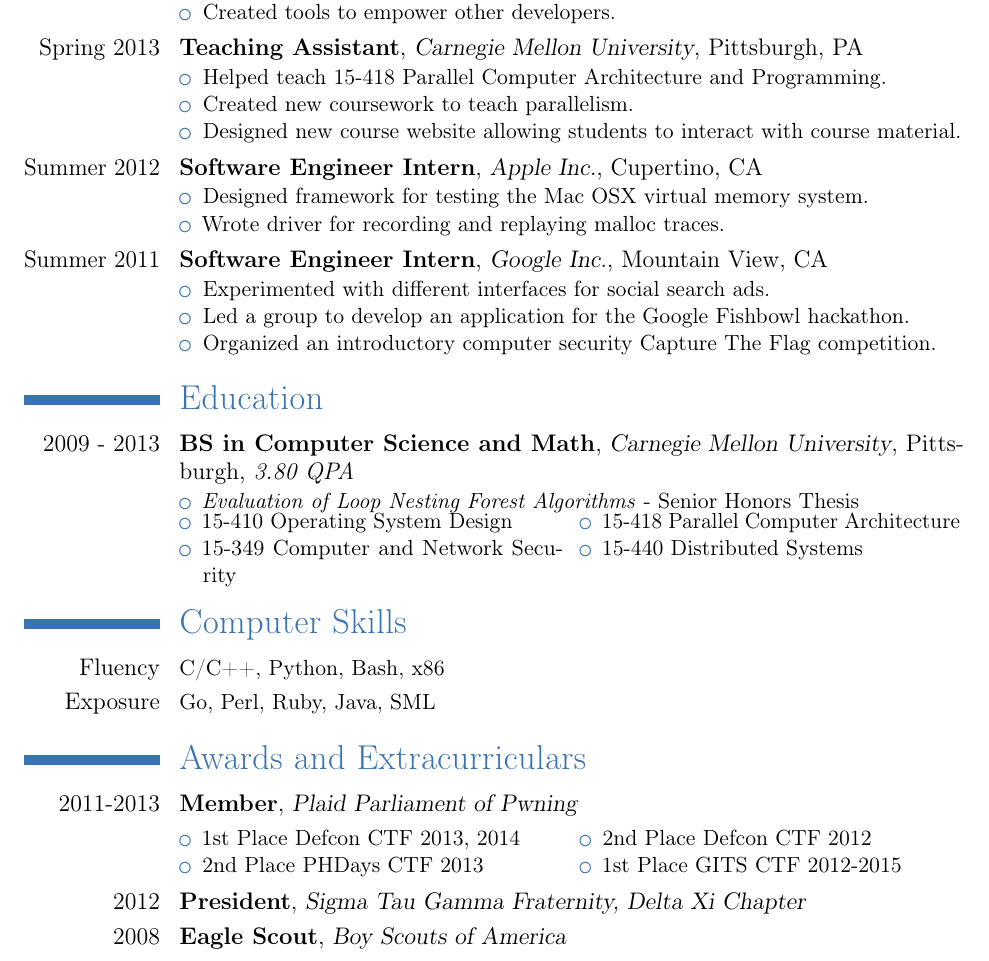
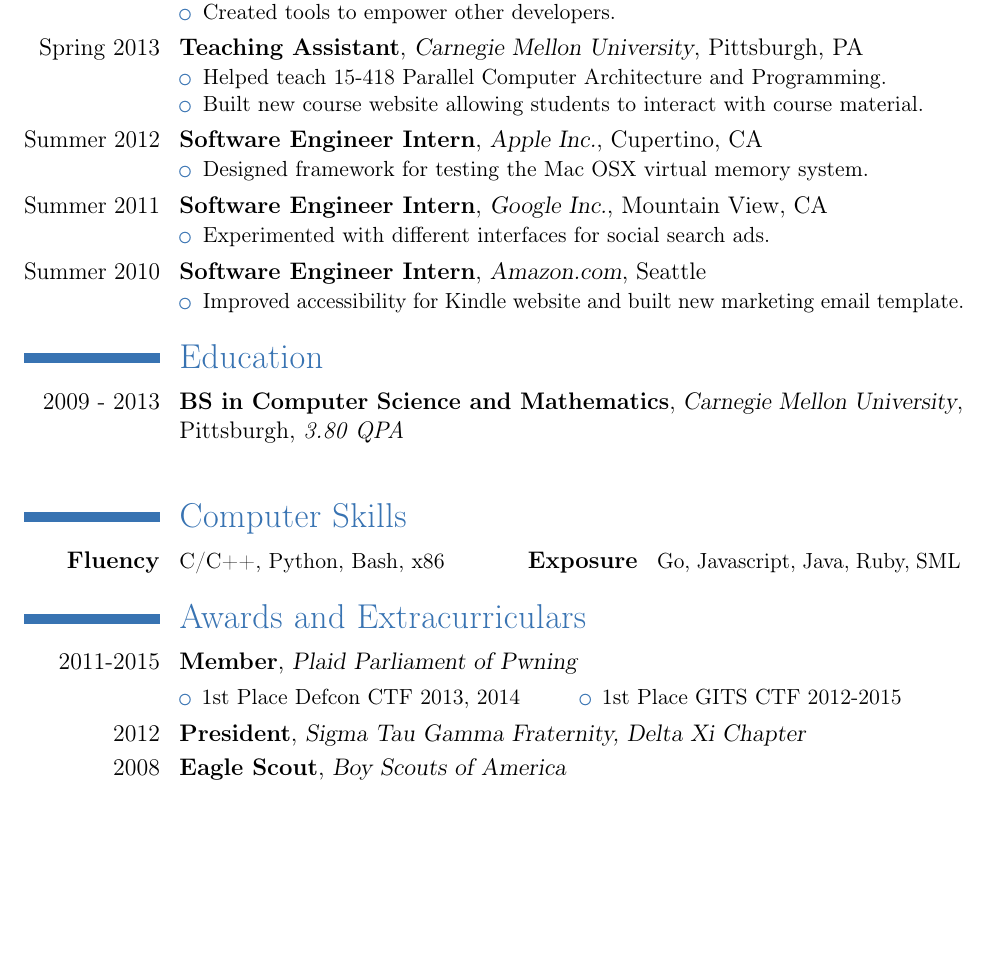
Before and after one commit to awreece/resume, a LaTeX CV (resume.tex): part of the page, cut so that both start at the same text, the shorter picture padded with empty space. Compiled offline with pdfLaTeX.

Commit message:
simplify older content

```diff
--- a/resume.tex
+++ b/resume.tex
@@ -57,8 +57,7 @@
  {
 \begin{itemize}
 \item Helped teach 15-418 Parallel Computer Architecture and Programming.
-\item Created new coursework to teach parallelism.
-\item Designed new course website allowing students to interact with course
+\item Built new course website allowing students to interact with course
 material.
 \end{itemize}
 }
@@ -66,15 +65,14 @@
 \cventry{Summer 2012}{Software Engineer Intern}{Apple Inc.}{Cupertino, CA}{}{
 \begin{itemize}
 \item Designed framework for testing the Mac OSX virtual memory system.
-\item Wrote driver for recording and replaying malloc traces.
 \end{itemize}}
 
 \cventry{Summer 2011}{Software Engineer Intern}{Google Inc.}{Mountain View,
 CA}{}{
 \begin{itemize}
 \item Experimented with different interfaces for social search ads.
-\item Led a group to develop an application for the Google Fishbowl hackathon.
-\item Organized an introductory computer security Capture The Flag competition.
+% \item Led a group to develop an application for the Google Fishbowl hackathon.
+% \item Organized an introductory computer security Capture The Flag competition.
 \end{itemize}}
 
 %\cventry{Fall 2010}{Teaching Assistant}{Carnegie Mellon University in
@@ -86,13 +84,12 @@
 %\end{itemize}
 %}
 
-%\cventry{Summer 2010}{Software Engineer Intern}{Amazon.com}{Seattle}{}
-% {
-%\begin{itemize}
-%\item Developed a new marketing email template for Amazon Kindle.
-%\item Established a marketing database for Amazon Kindle.
-%\end{itemize}
-%}
+\cventry{Summer 2010}{Software Engineer Intern}{Amazon.com}{Seattle}{}
+{
+\begin{itemize}
+\item Improved accessibility for Kindle website and built new marketing email template.
+\end{itemize}
+}
 
 %\cventry{Spring 2010}{Teaching Assistant}{Carnegie Mellon University}{Pittsburgh}{}{
 %\begin{itemize}
@@ -106,35 +103,18 @@
 % \end{itemize}}
 
 \section{Education}
-\cventry{2009 - 2013}{BS in Computer Science and Math}{Carnegie Mellon
+\cventry{2009 - 2013}{BS in Computer Science and Mathematics}{Carnegie Mellon
 University}{Pittsburgh}{\textit{3.80 QPA}}{
-\begin{itemize}
-\item  \textit{Evaluation of Loop Nesting Forest Algorithms} - Senior Honors Thesis
-\end{itemize}
-\vspace{-.22in}
-\begin{multicols}{2}
-\begin{itemize}
-\item 15-410 Operating System Design
-\item 15-349 Computer and Network Security
-\item 15-418 Parallel Computer Architecture
-\item 15-440 Distributed Systems
-\end{itemize}
-\end{multicols}
 }
 
 \section{Computer Skills}
-%\cvcomputer{\textbf{Fluency}}{C/C++, Python, Bash, x86}{
-%\textbf{Exposure}}{Go, Perl, Ruby, Java, SML}
-\cvcomputer{Fluency}{C/C++, Python, Bash, x86}{}{}
-\cvcomputer{Exposure}{Go, Perl, Ruby, Java, SML}{}{}
+\cvcomputer{\textbf{Fluency}}{C/C++, Python, Bash, x86}{\textbf{Exposure}}{Go, Javascript, Java, Ruby, SML}
 
 \section{Awards and Extracurriculars}
-\cventry{2011-2013}{Member}{Plaid Parliament of Pwning}{}{}{
+\cventry{2011-2015}{Member}{Plaid Parliament of Pwning}{}{}{
 \begin{multicols}{2}
 \begin{itemize}
 \item 1st Place Defcon CTF 2013, 2014
-\item 2nd Place PHDays CTF 2013
-\item 2nd Place Defcon CTF 2012
 \item 1st Place GITS CTF 2012-2015
 \end{itemize}
 \end{multicols}
```
